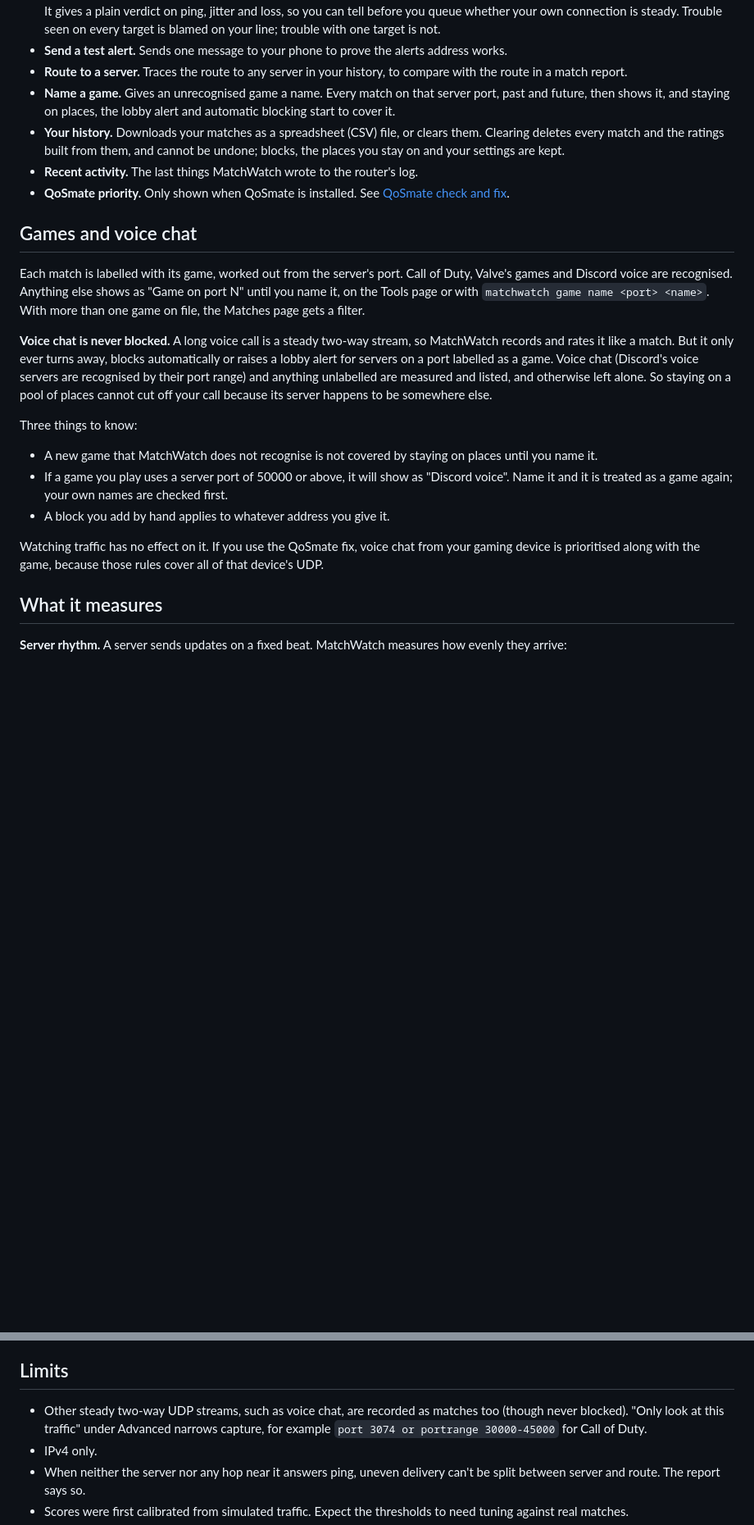
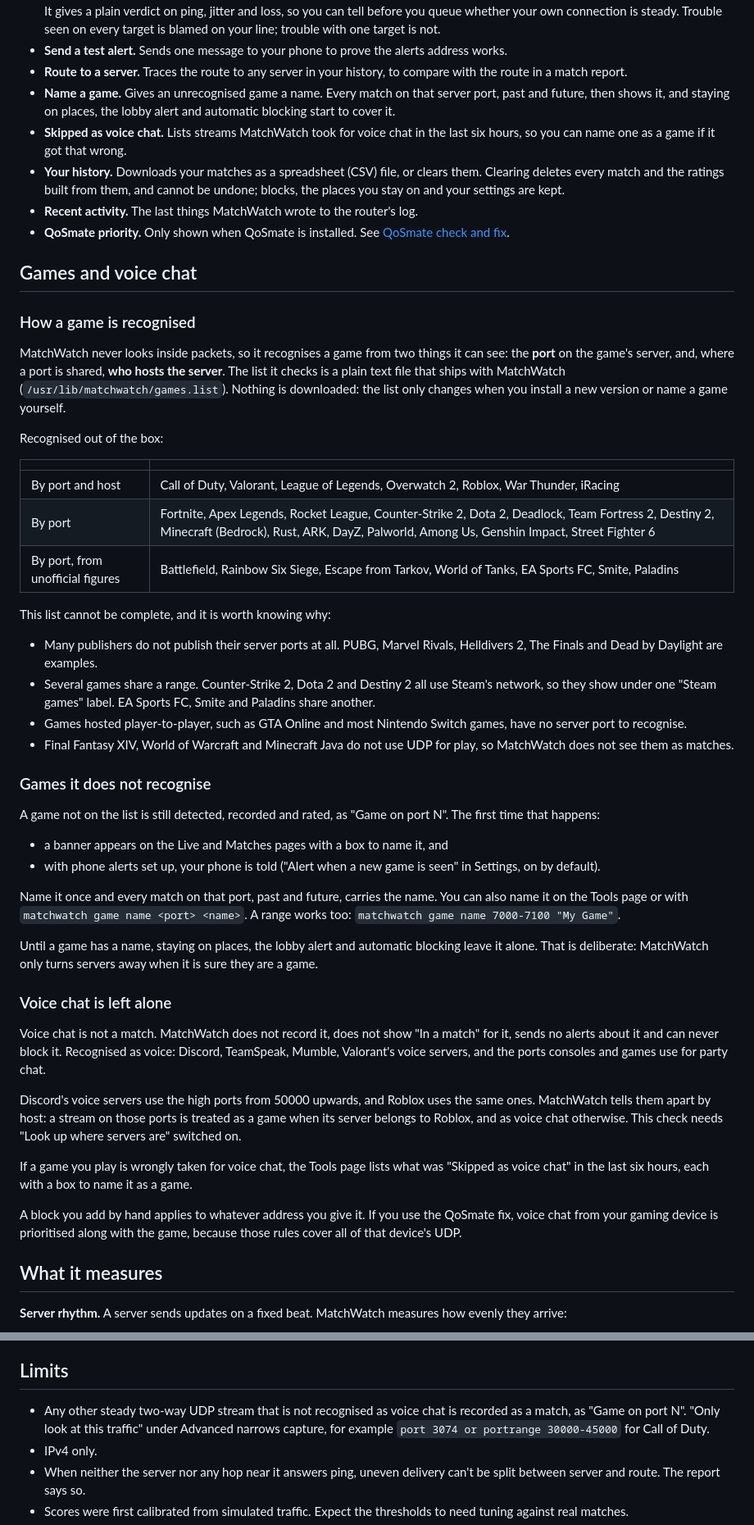
Before and after one commit to ItsGix/matchwatch, a Markdown page: README.md, 2 parts joined by grey strips. Shown at 82% size. Rendered like a GitHub page; blank space fills up the shorter version.

```diff
--- a/README.md
+++ b/README.md
@@ -144,23 +145,52 @@ The Tools page in the dashboard has:
 - **Send a test alert.** Sends one message to your phone to prove the alerts address works.
 - **Route to a server.** Traces the route to any server in your history, to compare with the route in a match report.
 - **Name a game.** Gives an unrecognised game a name. Every match on that server port, past and future, then shows it, and staying on places, the lobby alert and automatic blocking start to cover it.
+- **Skipped as voice chat.** Lists streams MatchWatch took for voice chat in the last six hours, so you can name one as a game if it got that wrong.
 - **Your history.** Downloads your matches as a spreadsheet (CSV) file, or clears them. Clearing deletes every match and the ratings built from them, and cannot be undone; blocks, the places you stay on and your settings are kept.
 - **Recent activity.** The last things MatchWatch wrote to the router's log.
 - **QoSmate priority.** Only shown when QoSmate is installed. See [QoSmate check and fix](#qosmate-check-and-fix).
 
 ## Games and voice chat
 
-Each match is labelled with its game, worked out from the server's port. Call of Duty, Valve's games and Discord voice are recognised. Anything else shows as "Game on port N" until you name it, on the Tools page or with `matchwatch game name <port> <name>`. With more than one game on file, the Matches page gets a filter.
+### How a game is recognised
 
-**Voice chat is never blocked.** A long voice call is a steady two-way stream, so MatchWatch records and rates it like a match. But it only ever turns away, blocks automatically or raises a lobby alert for servers on a port labelled as a game. Voice chat (Discord's voice servers are recognised by their port range) and anything unlabelled are measured and listed, and otherwise left alone. So staying on a pool of places cannot cut off your call because its server happens to be somewhere else.
+MatchWatch never looks inside packets, so it recognises a game from two things it can see: the **port** on the game's server, and, where a port is shared, **who hosts the server**. The list it checks is a plain text file that ships with MatchWatch (`/usr/lib/matchwatch/games.list`). Nothing is downloaded: the list only changes when you install a new version or name a game yourself.
 
-Three things to know:
+Recognised out of the box:
 
-- A new game that MatchWatch does not recognise is not covered by staying on places until you name it.
-- If a game you play uses a server port of 50000 or above, it will show as "Discord voice". Name it and it is treated as a game again; your own names are checked first.
-- A block you add by hand applies to whatever address you give it.
+| | |
+|---|---|
+| By port and host | Call of Duty, Valorant, League of Legends, Overwatch 2, Roblox, War Thunder, iRacing |
+| By port | Fortnite, Apex Legends, Rocket League, Counter-Strike 2, Dota 2, Deadlock, Team Fortress 2, Destiny 2, Minecraft (Bedrock), Rust, ARK, DayZ, Palworld, Among Us, Genshin Impact, Street Fighter 6 |
+| By port, from unofficial figures | Battlefield, Rainbow Six Siege, Escape from Tarkov, World of Tanks, EA Sports FC, Smite, Paladins |
 
-Watching traffic has no effect on it. If you use the QoSmate fix, voice chat from your gaming device is prioritised along with the game, because those rules cover all of that device's UDP.
+This list cannot be complete, and it is worth knowing why:
+
+- Many publishers do not publish their server ports at all. PUBG, Marvel Rivals, Helldivers 2, The Finals and Dead by Daylight are examples.
+- Several games share a range. Counter-Strike 2, Dota 2 and Destiny 2 all use Steam's network, so they show under one "Steam games" label. EA Sports FC, Smite and Paladins share another.
+- Games hosted player-to-player, such as GTA Online and most Nintendo Switch games, have no server port to recognise.
+- Final Fantasy XIV, World of Warcraft and Minecraft Java do not use UDP for play, so MatchWatch does not see them as matches.
+
+### Games it does not recognise
+
+A game not on the list is still detected, recorded and rated, as "Game on port N". The first time that happens:
+
+- a banner appears on the Live and Matches pages with a box to name it, and
+- with phone alerts set up, your phone is told ("Alert when a new game is seen" in Settings, on by default).
+
+Name it once and every match on that port, past and future, carries the name. You can also name it on the Tools page or with `matchwatch game name <port> <name>`. A range works too: `matchwatch game name 7000-7100 "My Game"`.
+
+Until a game has a name, staying on places, the lobby alert and automatic blocking leave it alone. That is deliberate: MatchWatch only turns servers away when it is sure they are a game.
+
+### Voice chat is left alone
+
+Voice chat is not a match. MatchWatch does not record it, does not show "In a match" for it, sends no alerts about it and can never block it. Recognised as voice: Discord, TeamSpeak, Mumble, Valorant's voice servers, and the ports consoles and games use for party chat.
+
+Discord's voice servers use the high ports from 50000 upwards, and Roblox uses the same ones. MatchWatch tells them apart by host: a stream on those ports is treated as a game when its server belongs to Roblox, and as voice chat otherwise. This check needs "Look up where servers are" switched on.
+
+If a game you play is wrongly taken for voice chat, the Tools page lists what was "Skipped as voice chat" in the last six hours, each with a box to name it as a game.
+
+A block you add by hand applies to whatever address you give it. If you use the QoSmate fix, voice chat from your gaming device is prioritised along with the game, because those rules cover all of that device's UDP.
 
 ## What it measures
 
@@ -254,7 +286,7 @@ Install the ntfy app, subscribe to a hard-to-guess topic, and put `https://ntfy.
 
 ## Limits
 
-- Other steady two-way UDP streams, such as voice chat, are recorded as matches too (though never blocked). "Only look at this traffic" under Advanced narrows capture, for example `port 3074 or portrange 30000-45000` for Call of Duty.
+- Any other steady two-way UDP stream that is not recognised as voice chat is recorded as a match, as "Game on port N". "Only look at this traffic" under Advanced narrows capture, for example `port 3074 or portrange 30000-45000` for Call of Duty.
 - IPv4 only.
 - When neither the server nor any hop near it answers ping, uneven delivery can't be split between server and route. The report says so.
 - Scores were first calibrated from simulated traffic. Expect the thresholds to need tuning against real matches.
```
Also changed, not shown: other parts of README.md (+5 -2 lines), CLAUDE.md (+6 -3 lines), docs/live.png, docs/match-report.png, docs/matches.png, docs/servers-pool.png, docs/tools.png, 9 other files.
